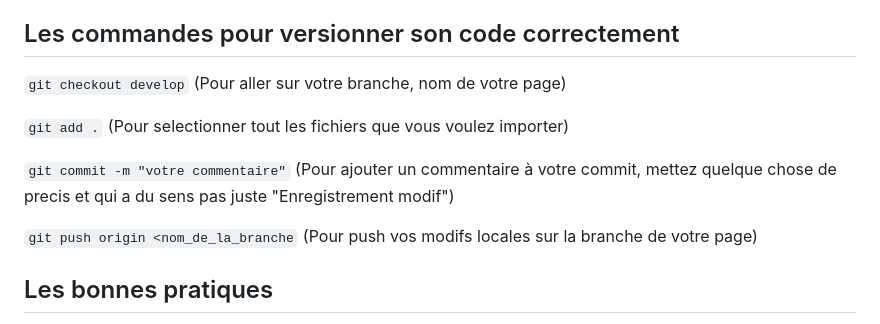
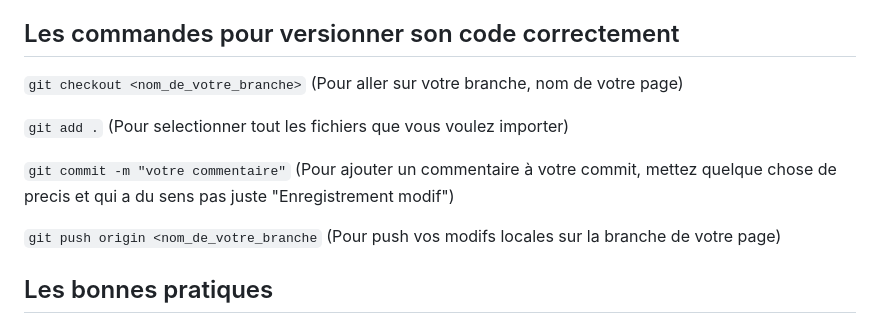
Before and after one commit to LucasOtw/SAE3_ScoobyTeam, a Markdown page: readme.md, the part around the change. GitHub-like rendering.

````diff
--- a/readme.md
+++ b/readme.md
@@ -11,13 +11,13 @@ Branches de fonctionnalité (feature branches) : Chaque fois que quelqu'un trava
 
 ## Les commandes pour versionner son code correctement
 
-```git checkout develop``` (Pour aller sur votre branche, nom de votre page)
+```git checkout <nom_de_votre_branche>``` (Pour aller sur votre branche, nom de votre page)
 
 ```git add .``` (Pour selectionner tout les fichiers que vous voulez importer)
 
 ```git commit -m "votre commentaire"``` (Pour ajouter un commentaire à votre commit, mettez quelque chose de precis et qui a du sens pas juste "Enregistrement modif")
 
-```git push origin <nom_de_la_branche``` (Pour push vos modifs locales sur la branche de votre page)
+```git push origin <nom_de_votre_branche``` (Pour push vos modifs locales sur la branche de votre page)
 
 
 ## Les bonnes pratiques
````
